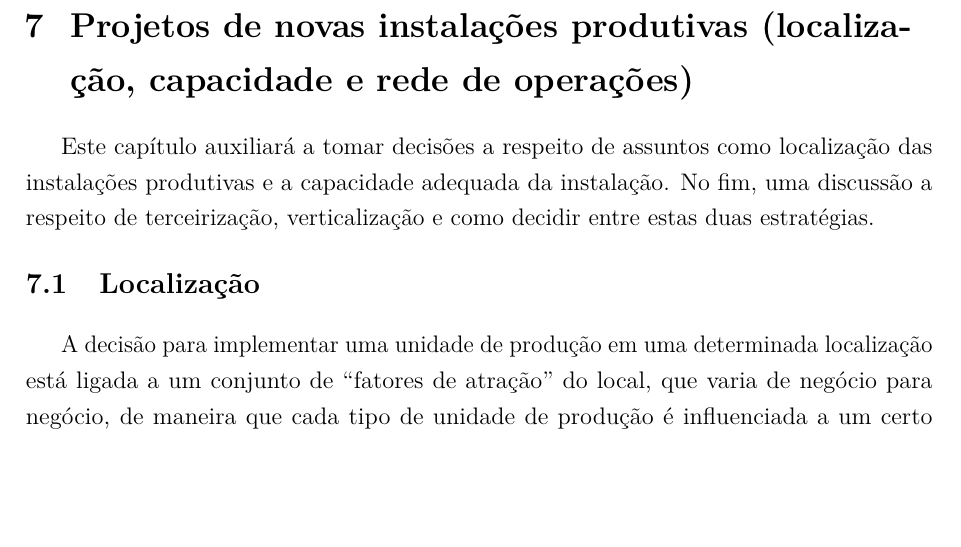
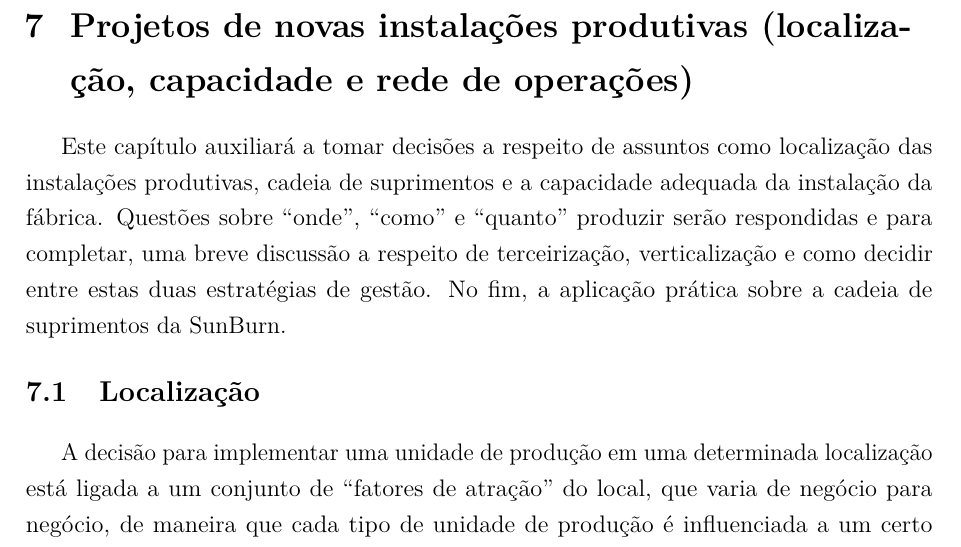
Before and after one commit to JessMotta/report_production_systems, a LaTeX thesis (report_production_systems.tex, which reads sections/07pnovasinstalacoes.tex): part of page 23 of 47, cut so that both start at the same text, the shorter picture padded with empty space. Compiled offline with pdfLaTeX.

Commit message:
intro section 7

```diff
--- a/sections/07pnovasinstalacoes.tex
+++ b/sections/07pnovasinstalacoes.tex
@@ -2,8 +2,7 @@
 \chapter{Projetos de novas instalações produtivas (localização, capacidade e rede de operações)}
 \label{chap:projetos_de_novas}
 
-Este capítulo auxiliará a tomar decisões a respeito de assuntos como localização das instalações produtivas e a capacidade adequada da instalação. %As questões sobre “onde”, “como” e “quanto” produzir serão respondidas de forma a tornar claros os estudos e métodos relacionados aos projetos citados nesta seção.
-No fim, uma discussão a respeito de terceirização, verticalização e como decidir entre estas duas estratégias.
+Este capítulo auxiliará a tomar decisões a respeito de assuntos como localização das instalações produtivas, cadeia de suprimentos e a capacidade adequada da instalação da fábrica. Questões sobre “onde”, “como” e “quanto” produzir serão respondidas e para completar, uma breve discussão a respeito de terceirização, verticalização e como decidir entre estas duas estratégias de gestão. No fim, a aplicação prática sobre a cadeia de suprimentos da SunBurn.
 
 \section{Localização}
 \label{sec:projeto_de_novas_localizacao}
```
